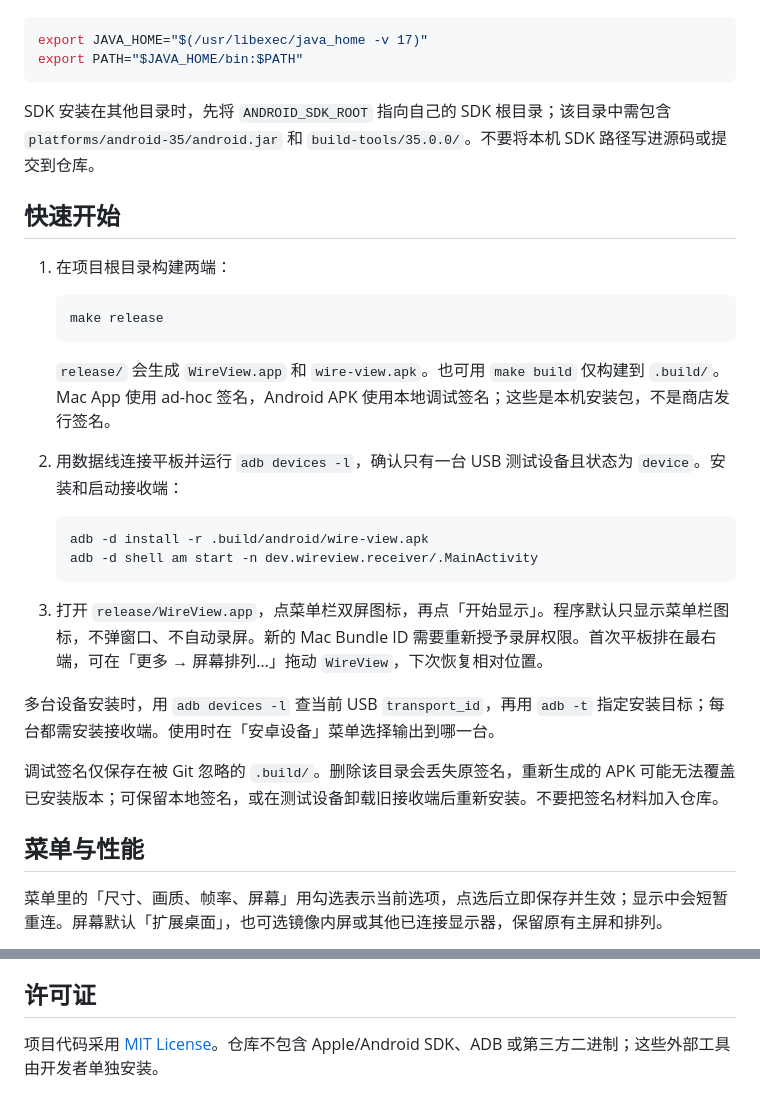
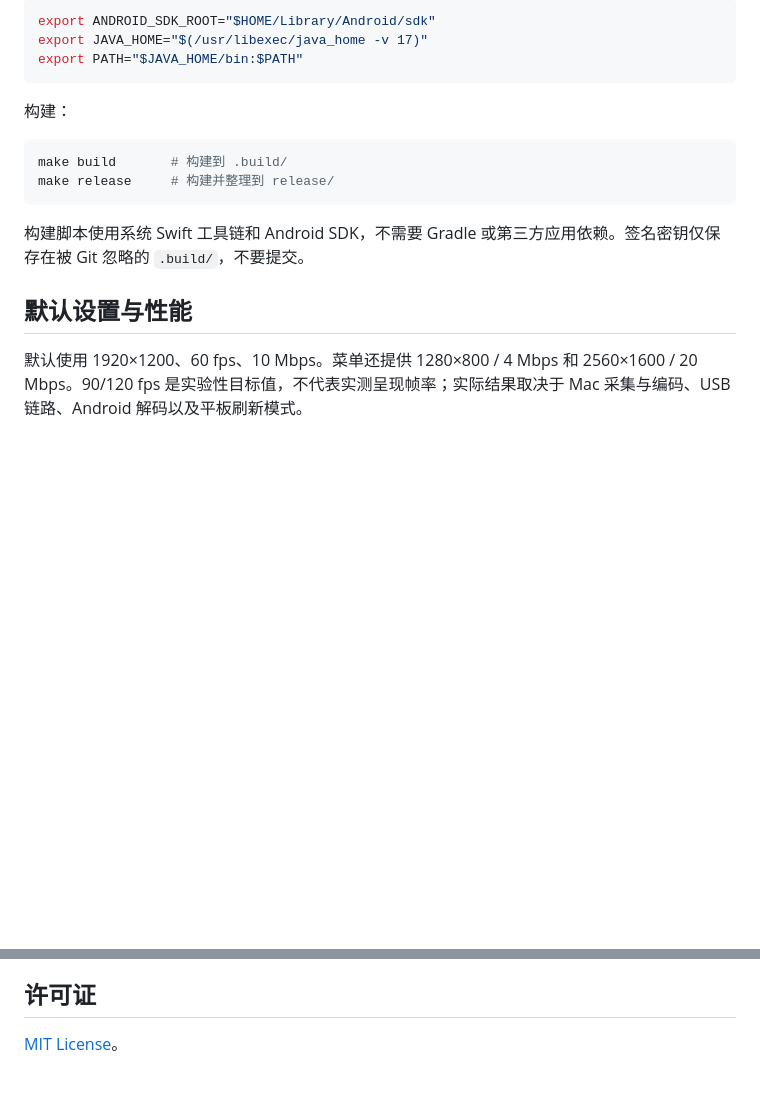
Before and after one commit to martinh4cker/wire-view, a Markdown page: README.md, 2 parts joined by grey strips. Rendered like a GitHub page; blank space fills up the shorter version.

````diff
--- a/README.md
+++ b/README.md
@@ -28,34 +53,20 @@ Android SDK 通过 `ANDROID_SDK_ROOT` 或 `ANDROID_HOME` 指定，未设置时
 
 ```sh
+export ANDROID_SDK_ROOT="$HOME/Library/Android/sdk"
 export JAVA_HOME="$(/usr/libexec/java_home -v 17)"
 export PATH="$JAVA_HOME/bin:$PATH"
 ```
 
-SDK 安装在其他目录时，先将 `ANDROID_SDK_ROOT` 指向自己的 SDK 根目录；该目录中需包含 `platforms/android-35/android.jar` 和 `build-tools/35.0.0/`。不要将本机 SDK 路径写进源码或提交到仓库。
+构建：
 
-## 快速开始
+```sh
+make build       # 构建到 .build/
+make release     # 构建并整理到 release/
+```
 
-1. 在项目根目录构建两端：
+构建脚本使用系统 Swift 工具链和 Android SDK，不需要 Gradle 或第三方应用依赖。签名密钥仅保存在被 Git 忽略的 `.build/`，不要提交。
 
-   ```sh
-   make release
-   ```
+## 默认设置与性能
 
-   `release/` 会生成 `WireView.app` 和 `wire-view.apk`。也可用 `make build` 仅构建到 `.build/`。Mac App 使用 ad-hoc 签名，Android APK 使用本地调试签名；这些是本机安装包，不是商店发行签名。
-2. 用数据线连接平板并运行 `adb devices -l`，确认只有一台 USB 测试设备且状态为 `device`。安装和启动接收端：
+默认使用 1920×1200、60 fps、10 Mbps。菜单还提供 1280×800 / 4 Mbps 和 2560×1600 / 20 Mbps。90/120 fps 是实验性目标值，不代表实测呈现帧率；实际结果取决于 Mac 采集与编码、USB 链路、Android 解码以及平板刷新模式。
 
-   ```sh
-   adb -d install -r .build/android/wire-view.apk
-   adb -d shell am start -n dev.wireview.receiver/.MainActivity
-   ```
-
-3. 打开 `release/WireView.app`，点菜单栏双屏图标，再点「开始显示」。程序默认只显示菜单栏图标，不弹窗口、不自动录屏。新的 Mac Bundle ID 需要重新授予录屏权限。首次平板排在最右端，可在「更多 → 屏幕排列…」拖动 `WireView`，下次恢复相对位置。
-
-多台设备安装时，用 `adb devices -l` 查当前 USB `transport_id`，再用 `adb -t` 指定安装目标；每台都需安装接收端。使用时在「安卓设备」菜单选择输出到哪一台。
-
-调试签名仅保存在被 Git 忽略的 `.build/`。删除该目录会丢失原签名，重新生成的 APK 可能无法覆盖已安装版本；可保留本地签名，或在测试设备卸载旧接收端后重新安装。不要把签名材料加入仓库。
-
-## 菜单与性能
-
-菜单里的「尺寸、画质、帧率、屏幕」用勾选表示当前选项，点选后立即保存并生效；显示中会短暂重连。屏幕默认「扩展桌面」，也可选镜像内屏或其他已连接显示器，保留原有主屏和排列。
-
@@ -113,4 +88,4 @@ Makefile      本地构建与测试入口
 
 ## 许可证
 
-项目代码采用 [MIT License](LICENSE)。仓库不包含 Apple/Android SDK、ADB 或第三方二进制；这些外部工具由开发者单独安装。
+[MIT License](LICENSE)。
````
Also changed, not shown: other parts of README.md (+52 -63 lines), CHANGELOG.md (added, +14 -0 lines), README.en.md (added, +91 -0 lines), assets/README.md (added, +6 -0 lines), docs/releases/v0.1.0.md (added, +24 -0 lines), docs/requirements.md (+2 -0 lines), assets/wireview-app-icon.png (added), 5 other files.
